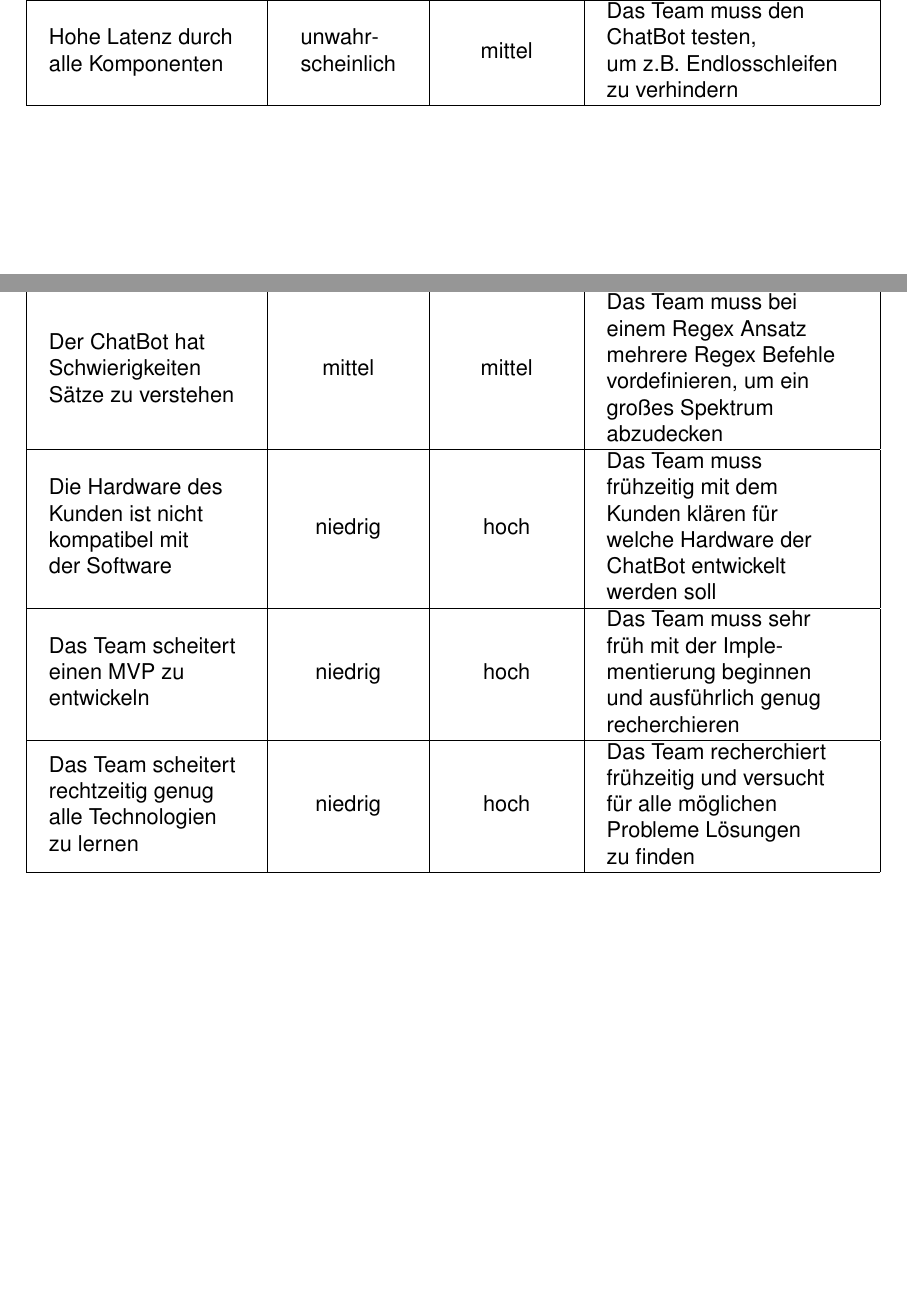
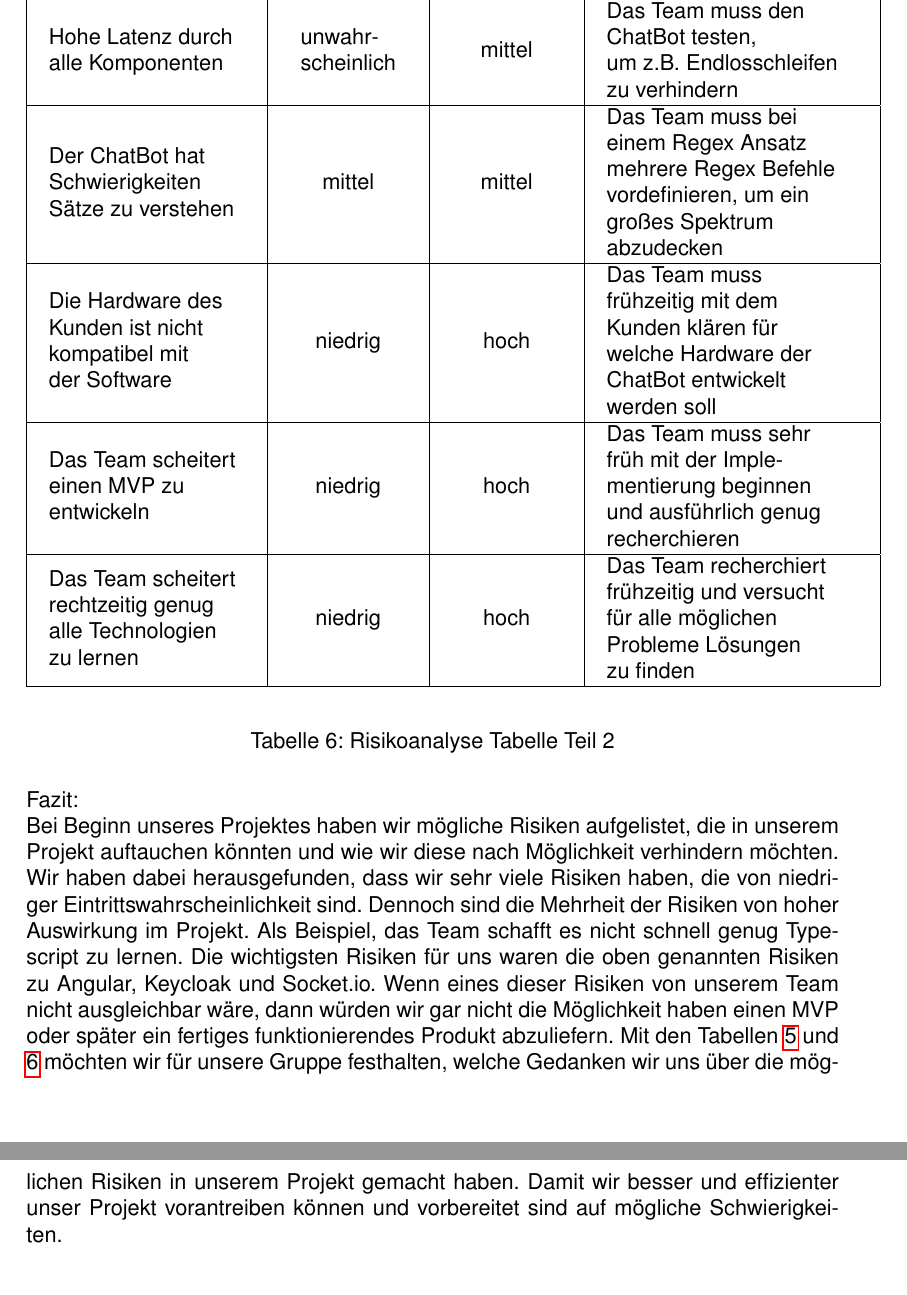
Before and after one commit to ralfze/questMe, a LaTeX document (dokumentation/Doku.tex, which reads dokumentation/risiko/risiko.tex): two parts of pages 37 and 38 of 39 before the commit and two parts of pages 38 and 39 of 40 after it, joined at a grey line, cut so that both start at the same text, the shorter picture padded with empty space. Compiled offline with pdfLaTeX.

Commit message:
Write review #33

```diff
--- a/dokumentation/Doku.tex
+++ b/dokumentation/Doku.tex
@@ -7,6 +7,10 @@
 \usepackage[T1]{fontenc} % T1 Schrift Encoding
 \usepackage{helvet} % Helvetica Font
 \renewcommand{\familydefault}{\sfdefault}
+
+% Date Format
+\usepackage[ddmmyyyy]{datetime}
+\renewcommand{\dateseparator}{.}
 
 \usepackage{graphicx}  % Use Pictures
 \usepackage{tabularx} % to use different tabulars
@@ -39,7 +43,7 @@
 
 \title{Dokumentation Projekt questMe}
 \author{Pavithra Sureshkumar, Kevin Sautner, Ralf Zeller}
-\date{Geändert 11.11.2021}
+\date{Geändert \today}
 \begin{document}
 
 \maketitle
--- a/dokumentation/risiko/risiko.tex
+++ b/dokumentation/risiko/risiko.tex
@@ -183,6 +216,3 @@
                 ChatBot testen,         \\
                 um z.B. Endlosschleifen \\
                 zu verhindern           \\
-        \end{tabular}
-        \\
-        \hline
@@ -309,3 +317,4 @@
             \hline
         \end{tabular}
     \end{center}
+    \caption{Risikoanalyse Tabelle Teil 2}
@@ -311,0 +324,15 @@
+Bei Beginn unseres Projektes haben wir mögliche Risiken aufgelistet,
+die in unserem Projekt auftauchen könnten
+und wie wir diese nach Möglichkeit verhindern möchten.
+Wir haben dabei herausgefunden, dass wir sehr viele Risiken haben,
+die von niedriger Eintrittswahrscheinlichkeit sind.
+Dennoch sind die Mehrheit der Risiken von hoher Auswirkung im Projekt.
+Als Beispiel, das Team schafft es nicht schnell genug Typescript zu lernen.
+Die wichtigsten Risiken für uns waren die oben genannten Risiken zu Angular, Keycloak und Socket.io.
+Wenn eines dieser Risiken von unserem Team nicht ausgleichbar wäre,
+dann würden wir gar nicht die Möglichkeit haben einen MVP oder
+später ein fertiges funktionierendes Produkt abzuliefern.
+Mit den Tabellen \ref{tab:Risikoanalyse_Teil_1} und \ref{tab:Risikoanalyse_Teil_2}  möchten wir für unsere Gruppe festhalten,
+welche Gedanken wir uns über die möglichen Risiken in unserem Projekt gemacht haben.
+Damit wir besser und effizienter unser Projekt vorantreiben können und
+vorbereitet sind auf mögliche Schwierigkeiten.
```
Also changed, not shown: dokumentation/risiko/risiko.tex (58 more changed lines), 3 other files. Lines whose indentation alone changed are shown as unchanged.
